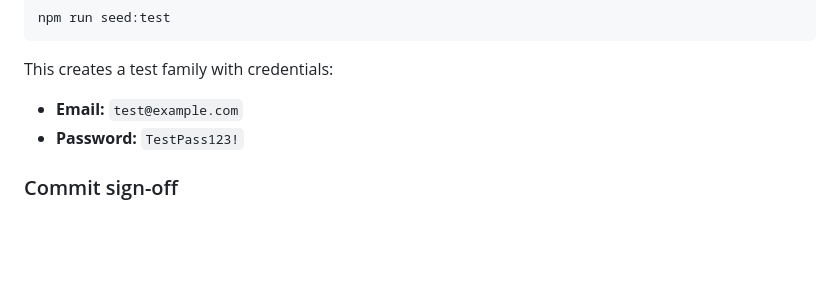
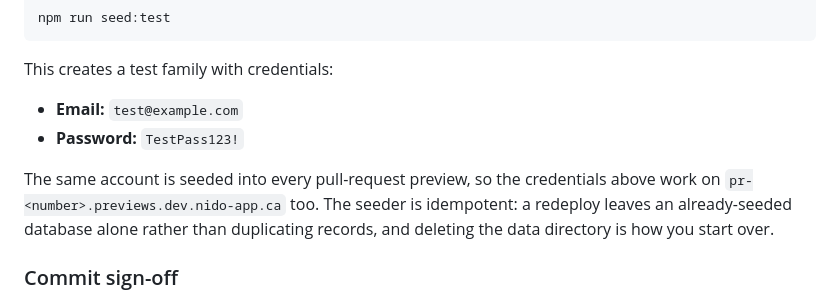
Before and after one commit to stewartshea/nido, a Markdown page: README.md, the part around the change. Rendered like a GitHub page; blank space fills up the shorter version.

Commit message:
docs: note that the seeded test account works on a preview too
Signed-off-by: stewartshea <shea.stewart@runwhen.com>

```diff
--- a/README.md
+++ b/README.md
@@ -144,6 +144,11 @@ This creates a test family with credentials:
 - **Email:** `test@example.com`
 - **Password:** `TestPass123!`
 
+The same account is seeded into every pull-request preview, so the credentials
+above work on `pr-<number>.previews.dev.nido-app.ca` too. The seeder is
+idempotent: a redeploy leaves an already-seeded database alone rather than
+duplicating records, and deleting the data directory is how you start over.
+
 ### Commit sign-off
 
 Every commit message needs a `Signed-off-by:` trailer — the Developer
```
